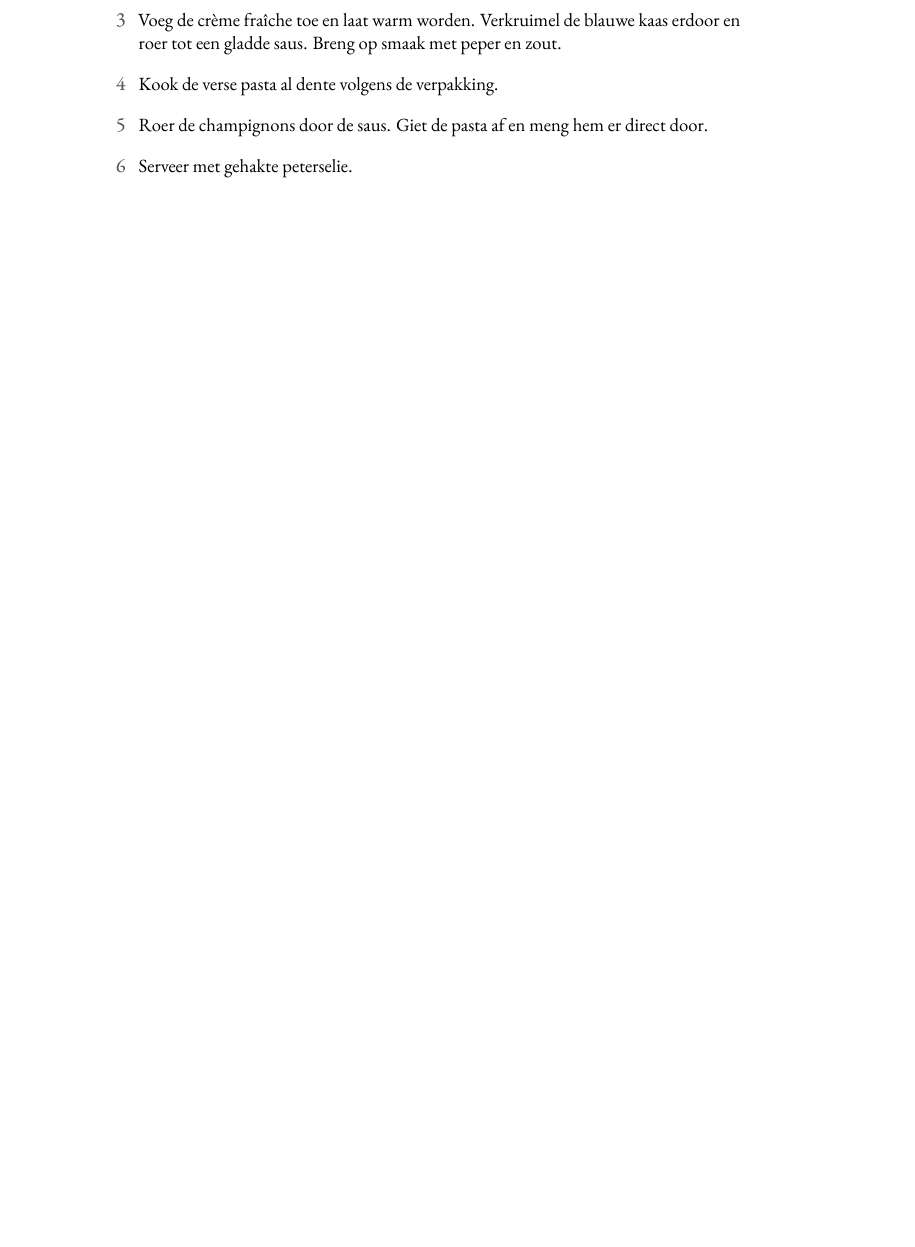
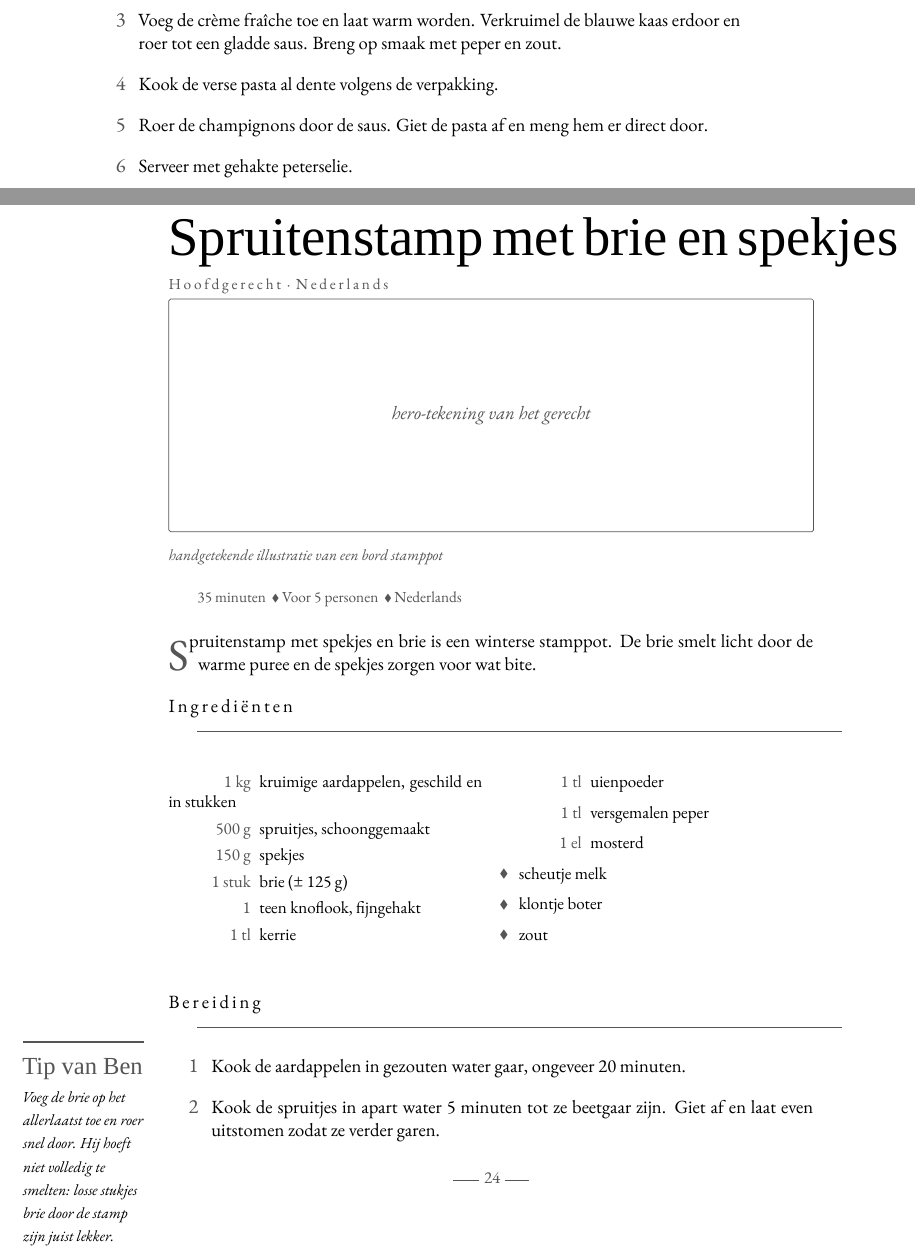
Before and after one commit to spoorcc/kookboek, a LaTeX book (main.tex, which reads recipes/spruitenstamp.tex): part of page 29 of 45 before the commit and two parts of pages 29 and 30 of 47 after it, the two joined at a grey line, cut so that both start at the same text, the shorter picture padded with empty space. Compiled offline with XeLaTeX; a missing font is replaced by an installed copy or a similar font.

Commit message:
Add spruitenstamp

```diff
--- /dev/null
+++ b/recipes/spruitenstamp.tex
@@ -0,0 +1,41 @@
+\begin{recipe}{Spruitenstamp met brie en spekjes}
+\kicker{Hoofdgerecht · Nederlands}
+\index[register]{Spruitenstamp met brie en spekjes}
+\index[register]{Spruitjes}
+\index[register]{Brie}
+\index[register]{Stamppot}
+
+\heroplaceholder{handgetekende illustratie van een bord stamppot}
+\meta{35 minuten \dvd Voor 5 personen \dvd Nederlands}
+
+\lettrine{S}{pruitenstamp} met spekjes en brie is een winterse stamppot. De brie
+smelt licht door de warme puree en de spekjes zorgen voor wat bite.
+
+\blockrule{Ingrediënten}
+\begin{ingredients}
+  \ing{1 kg}{kruimige aardappelen, geschild en in stukken}\index[register]{Aardappelen}
+  \ing{500 g}{spruitjes, schoonggemaakt}\index[register]{Spruitjes}
+  \ing{150 g}{spekjes}\index[register]{Spekjes}
+  \ing{1 stuk}{brie (± 125 g)}\index[register]{Brie}
+  \ing{1}{teen knoflook, fijngehakt}
+  \ing{1 tl}{kerrie}
+  \ing{1 tl}{uienpoeder}
+  \ing{1 tl}{versgemalen peper}
+  \ing{1 el}{mosterd}
+  \ingb{scheutje melk}
+  \ingb{klontje boter}
+  \ingb{zout}
+\end{ingredients}
+
+\blockrule{Bereiding}
+\tip{Voeg de brie op het allerlaatst toe en roer snel door. Hij hoeft niet volledig
+te smelten: losse stukjes brie door de stamp zijn juist lekker.}
+\ingredientsketch{spruitjes}
+\begin{steps}
+  \item Kook de aardappelen in gezouten water gaar, ongeveer 20 minuten.
+  \item Kook de spruitjes in apart water 5 minuten tot ze beetgaar zijn. Giet af en
+        laat even uitstomen zodat ze verder garen.
+  \item Bak de spekjes in een droge koekenpan knapperig. Voeg de spruitjes en de
+        knoflook toe en bak een paar minuten mee. Voeg de kerrie, het uienpoeder en de
+        peper toe en roer goed door.
+  \item Giet de aardappelen af en laat goed droogstomen. Stamp ze met een scheut melk,
```
Also changed, not shown: TODO.md (+1 -1 lines), main.tex (+1 -0 lines), recipes/spruitenstamp.tex (5 more changed lines).
